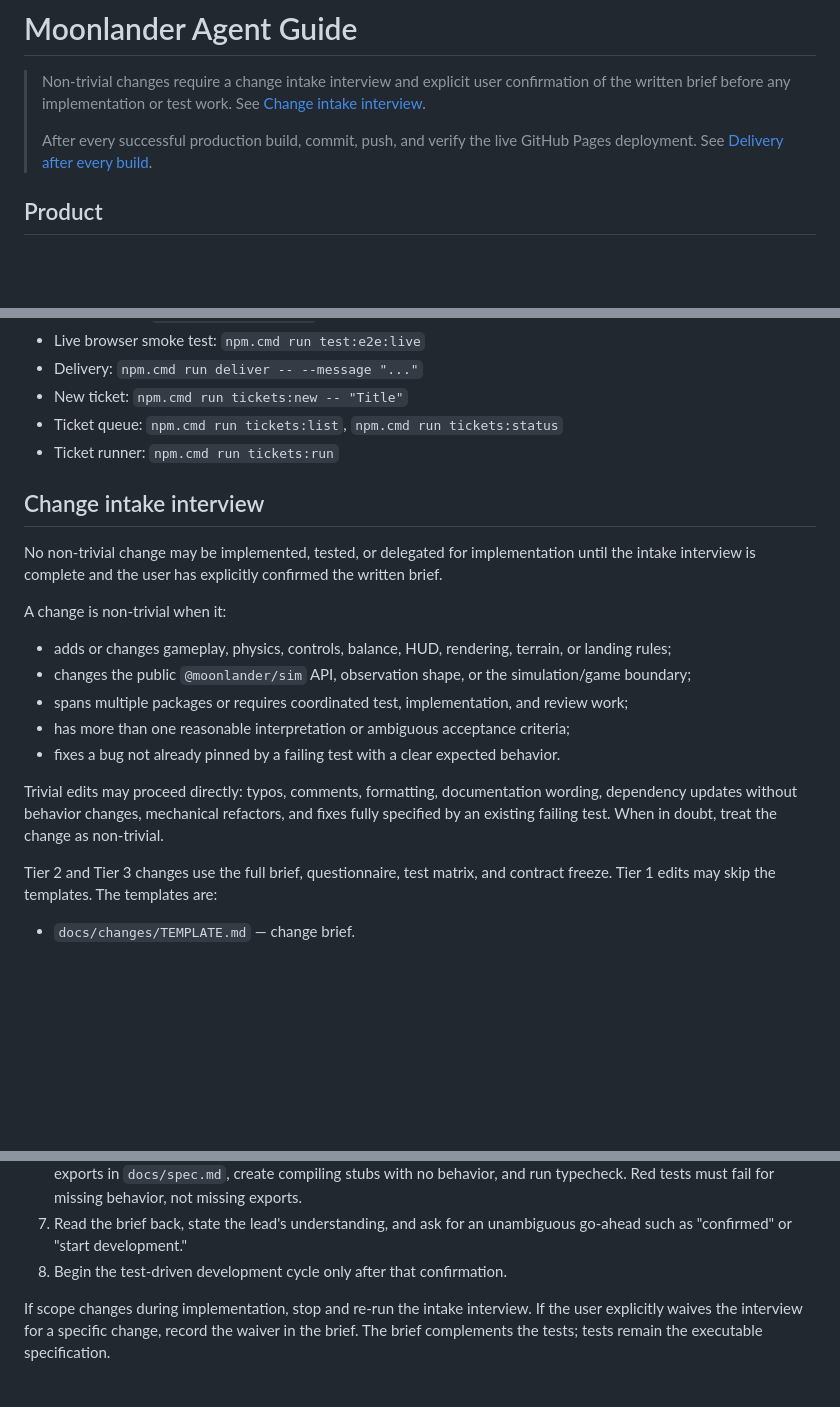
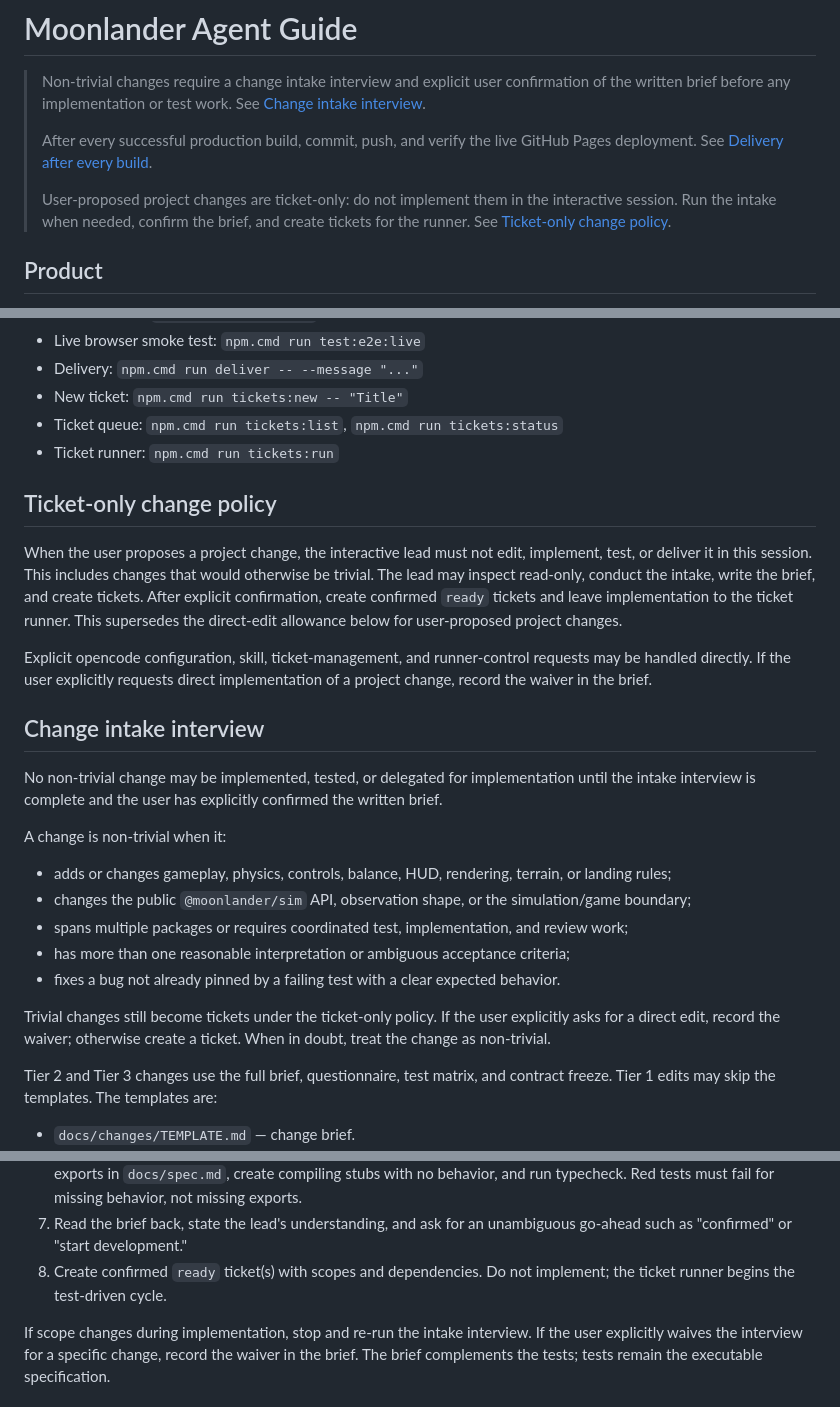
Before and after one commit to hauzzor/moonlander, a Markdown page: AGENTS.md, 3 parts joined by grey strips. Drawn GitHub-style; blank space fills up the shorter version.

Commit message:
chore: add ticket-only change policy

```diff
--- a/AGENTS.md
+++ b/AGENTS.md
@@ -7,6 +7,11 @@
 > After every successful production build, commit, push, and verify the live
 > GitHub Pages deployment. See
 > [Delivery after every build](#delivery-after-every-build).
+>
+> User-proposed project changes are ticket-only: do not implement them in the
+> interactive session. Run the intake when needed, confirm the brief, and create
+> tickets for the runner. See
+> [Ticket-only change policy](#ticket-only-change-policy).
 
 ## Product
 
@@ -50,6 +55,19 @@ script execution is disabled.
 - Ticket queue: `npm.cmd run tickets:list`, `npm.cmd run tickets:status`
 - Ticket runner: `npm.cmd run tickets:run`
 
+## Ticket-only change policy
+
+When the user proposes a project change, the interactive lead must not edit,
+implement, test, or deliver it in this session. This includes changes that would
+otherwise be trivial. The lead may inspect read-only, conduct the intake, write
+the brief, and create tickets. After explicit confirmation, create confirmed
+`ready` tickets and leave implementation to the ticket runner. This supersedes
+the direct-edit allowance below for user-proposed project changes.
+
+Explicit opencode configuration, skill, ticket-management, and runner-control
+requests may be handled directly. If the user explicitly requests direct
+implementation of a project change, record the waiver in the brief.
+
 ## Change intake interview
 
 No non-trivial change may be implemented, tested, or delegated for
@@ -69,10 +87,9 @@ A change is non-trivial when it:
 - fixes a bug not already pinned by a failing test with a clear expected
   behavior.
 
-Trivial edits may proceed directly: typos, comments, formatting, documentation
-wording, dependency updates without behavior changes, mechanical refactors,
-and fixes fully specified by an existing failing test. When in doubt, treat the
-change as non-trivial.
+Trivial changes still become tickets under the ticket-only policy. If the user
+explicitly asks for a direct edit, record the waiver; otherwise create a ticket.
+When in doubt, treat the change as non-trivial.
 
 Tier 2 and Tier 3 changes use the full brief, questionnaire, test matrix, and
 contract freeze. Tier 1 edits may skip the templates. The templates are:
@@ -108,7 +125,8 @@ The lead owns this gate and must:
    behavior, not missing exports.
 7. Read the brief back, state the lead's understanding, and ask for an
    unambiguous go-ahead such as "confirmed" or "start development."
-8. Begin the test-driven development cycle only after that confirmation.
+8. Create confirmed `ready` ticket(s) with scopes and dependencies. Do not
+   implement; the ticket runner begins the test-driven cycle.
 
 If scope changes during implementation, stop and re-run the intake interview.
 If the user explicitly waives the interview for a specific change, record the
```
Also changed, not shown: other parts of AGENTS.md (+2 -0 lines), 1 other file.
